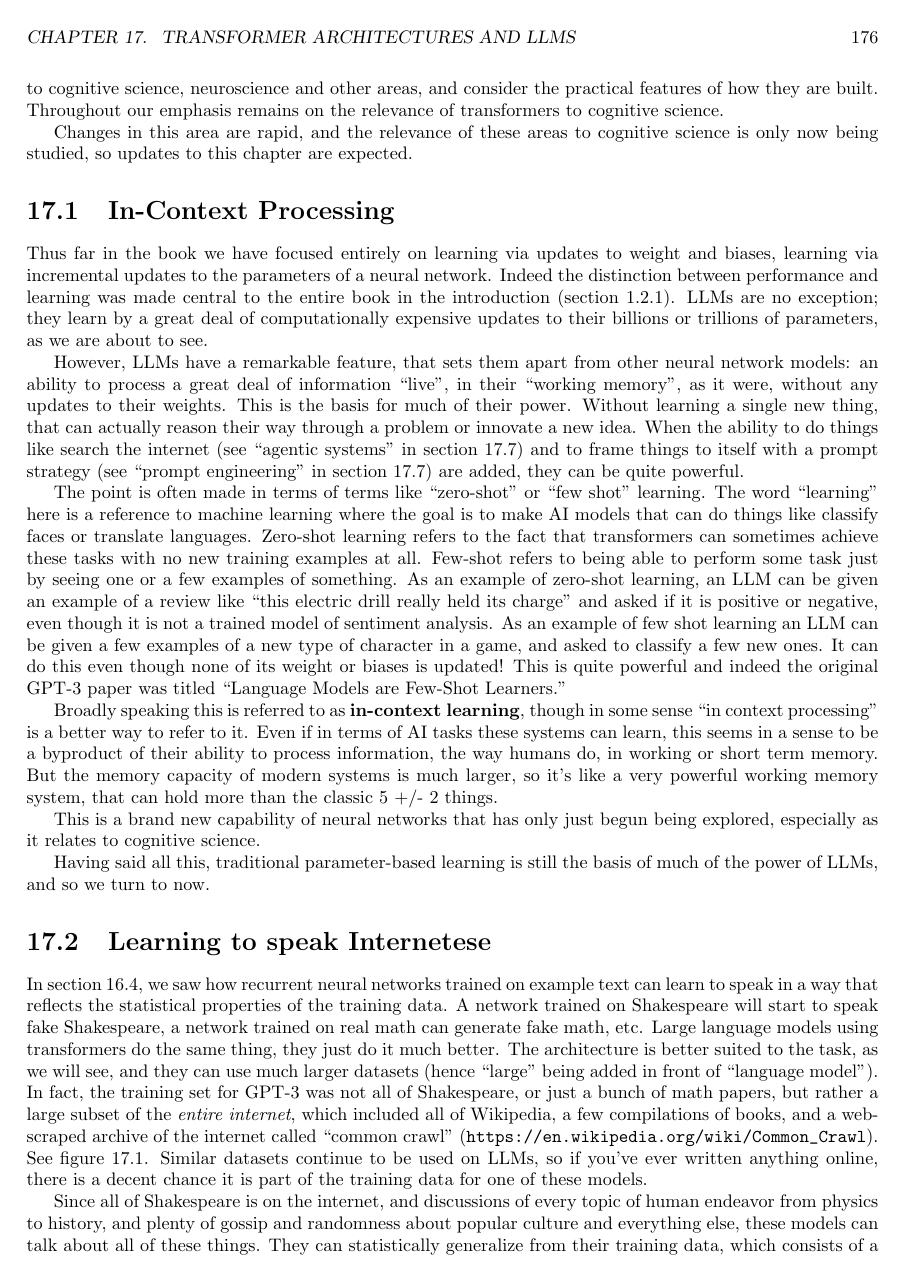
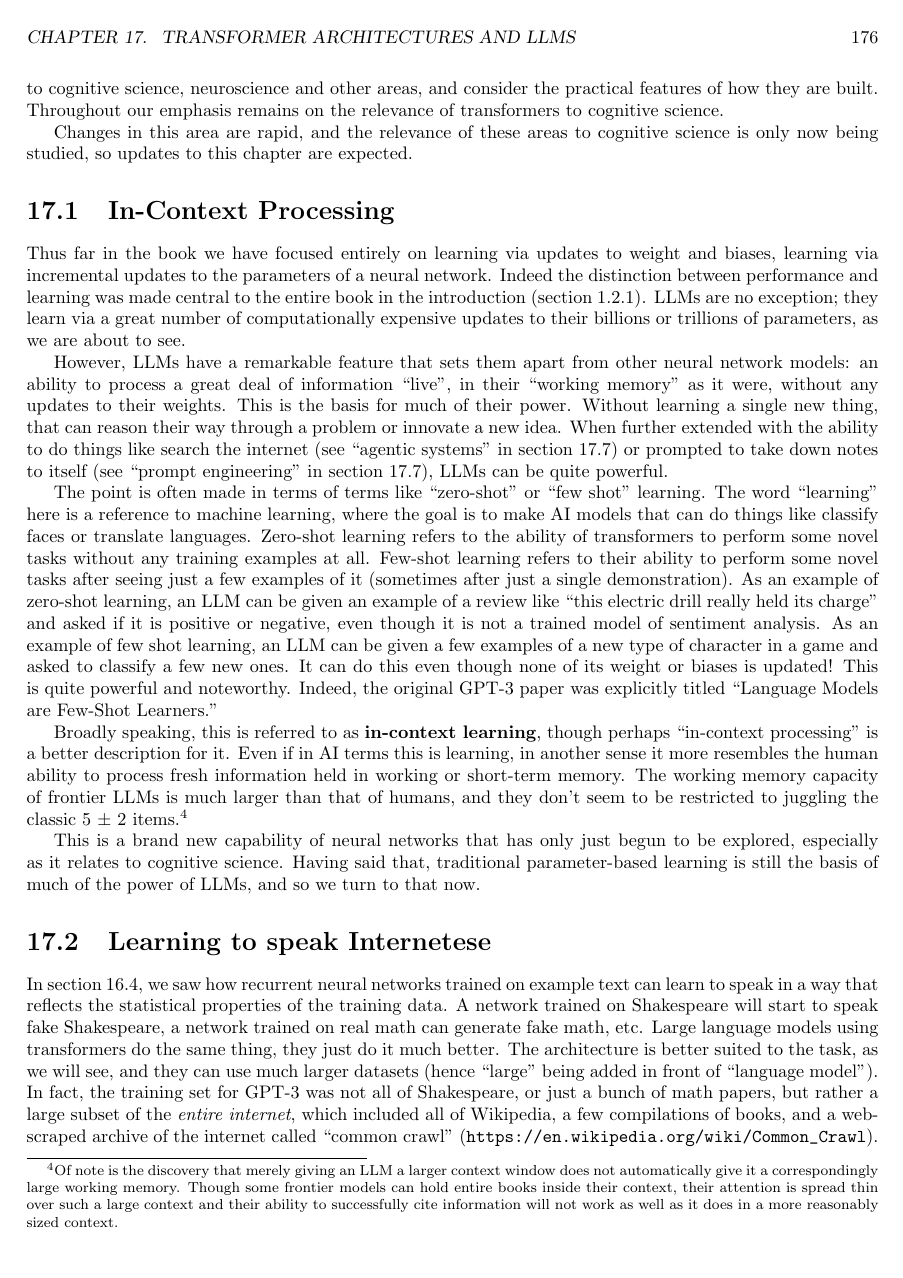
Before and after one commit to simbrain/NeuralNetworksCogSciBook, a LaTeX thesis (NeuralNetworksCogsci.tex, which reads Transformers.tex): page 177 of 246. Compiled offline with pdfLaTeX.

Commit message:
fix: readability, add attention footnote

```diff
--- a/Transformers.tex
+++ b/Transformers.tex
@@ -145,53 +145,58 @@ Thus far in the book we have focused entirely on learning via updates to weight
 and biases, learning via incremental updates to the parameters of a neural
 network. Indeed the distinction between performance and learning was made
 central to the entire book in the introduction (section
-\extref{performanceLearning}). LLMs are no exception; they learn by a great
-deal of computationally expensive updates to their billions or trillions of
+\extref{performanceLearning}). LLMs are no exception; they learn via a great
+number of computationally expensive updates to their billions or trillions of
 parameters, as we are about to see.
 
-However, LLMs have a remarkable feature, that sets them apart from other neural
+However, LLMs have a remarkable feature that sets them apart from other neural
 network models: an ability to process a great deal of information ``live'', in
-their ``working memory'', as it were, without any updates to their weights.
-This is the basis for much of their power. Without learning a single new thing,
-that can actually reason their way through a problem or innovate a new idea.
-When the ability to do things like search the internet (see ``agentic systems''
-in section \ref{transformersInPractice}) and to frame things to itself with a
-prompt strategy (see ``prompt engineering'' in section
-\ref{transformersInPractice}) are added, they can be quite powerful.
+their ``working memory'' as it were, without any updates to their weights. This
+is the basis for much of their power. Without learning a single new thing, that
+can reason their way through a problem or innovate a new idea. When further
+extended with the ability to do things like search the internet (see ``agentic
+systems'' in section \ref{transformersInPractice}) or prompted to take down
+notes to itself (see ``prompt engineering'' in section
+\ref{transformersInPractice}), LLMs can be quite powerful.
 
 The point is often made in terms of terms like ``zero-shot'' or ``few shot''
-learning. The word ``learning'' here is a reference to machine learning where
+learning. The word ``learning'' here is a reference to machine learning, where
 the goal is to make AI models that can do things like classify faces or
-translate languages. Zero-shot learning refers to the fact that transformers
-can sometimes achieve these tasks with no new training examples at all.
-Few-shot refers to being able to perform some task just by seeing one or a few
-examples of something.  As an example of zero-shot learning, an LLM can be
-given an example of a review like ``this electric drill really held its
-charge'' and asked if it is positive or negative, even though it is not a
-trained model of sentiment analysis.  As an example of few shot learning an LLM
-can be given a few examples of a new type of character in a game, and asked to
-classify a few new ones. It can do this even though none of its weight or
-biases is updated! This is quite powerful and indeed the original GPT-3 paper
-was titled ``Language Models are Few-Shot Learners.''
-
-Broadly speaking this is referred to as \glossary{in-context learning}, though
-in some sense ``in context processing'' is a better way to refer to it. Even if
-in terms of AI tasks these systems can learn, this seems in a sense to be a
-byproduct of their ability to process information, the way humans do, in
-working or short term memory. But the memory capacity of modern systems is much
-larger, so it's like a very powerful working memory system, that can hold more
-than the classic 5 +/- 2 things.
+translate languages. Zero-shot learning refers to the ability of transformers
+to perform some novel tasks without any training examples at all. Few-shot
+learning refers to their ability to perform some novel tasks after seeing just
+a few examples of it (sometimes after just a single demonstration). As an
+example of zero-shot learning, an LLM can be given an example of a review like
+``this electric drill really held its charge'' and asked if it is positive or
+negative, even though it is not a trained model of sentiment analysis. As an
+example of few shot learning, an LLM can be given a few examples of a new type
+of character in a game and asked to classify a few new ones. It can do this
+even though none of its weight or biases is updated! This is quite powerful and
+noteworthy. Indeed, the original GPT-3 paper was explicitly titled ``Language
+Models are Few-Shot Learners.''
+
+Broadly speaking, this is referred to as \glossary{in-context learning}, though
+perhaps ``in-context processing'' is a better description for it. Even if in AI
+terms this is learning, in another sense it more resembles the human ability to
+process fresh information held in working or short-term memory. The working
+memory capacity of frontier LLMs is much larger than that of humans, and they
+don't seem to be restricted to juggling the classic 5 $\pm$ 2
+items.\footnote{Of note is the discovery that merely giving an LLM a larger
+context window does not automatically give it a correspondingly large working
+memory. Though some frontier models can hold entire books inside their context,
+their attention is spread thin over such a large context and their ability to
+successfully cite information will not work as well as it does in a more
+reasonably sized context.}
 % Some have said that LLMs have anterograde amnesia.  See Karpathy Reference
 % back to old NN's not being able to do one-shot learning (and the use of that
 % term in psychology).  Also working memory, and framing effects, and how the
 % way you currently think of something separately from your existing conceptual
 % apparatus can impact your behaviors.
 
-This is a brand new capability of neural networks that has only just begun
-being explored, especially as it relates to cognitive science.
-
-Having said all this, traditional parameter-based learning is still the basis
-of much of the power of LLMs, and so we turn to now.
+This is a brand new capability of neural networks that has only just begun to
+be explored, especially as it relates to cognitive science. Having said that,
+traditional parameter-based learning is still the basis of much of the power of
+LLMs, and so we turn to that now.
 
 \section{Learning to speak Internetese}\label{internetese}
 
```
